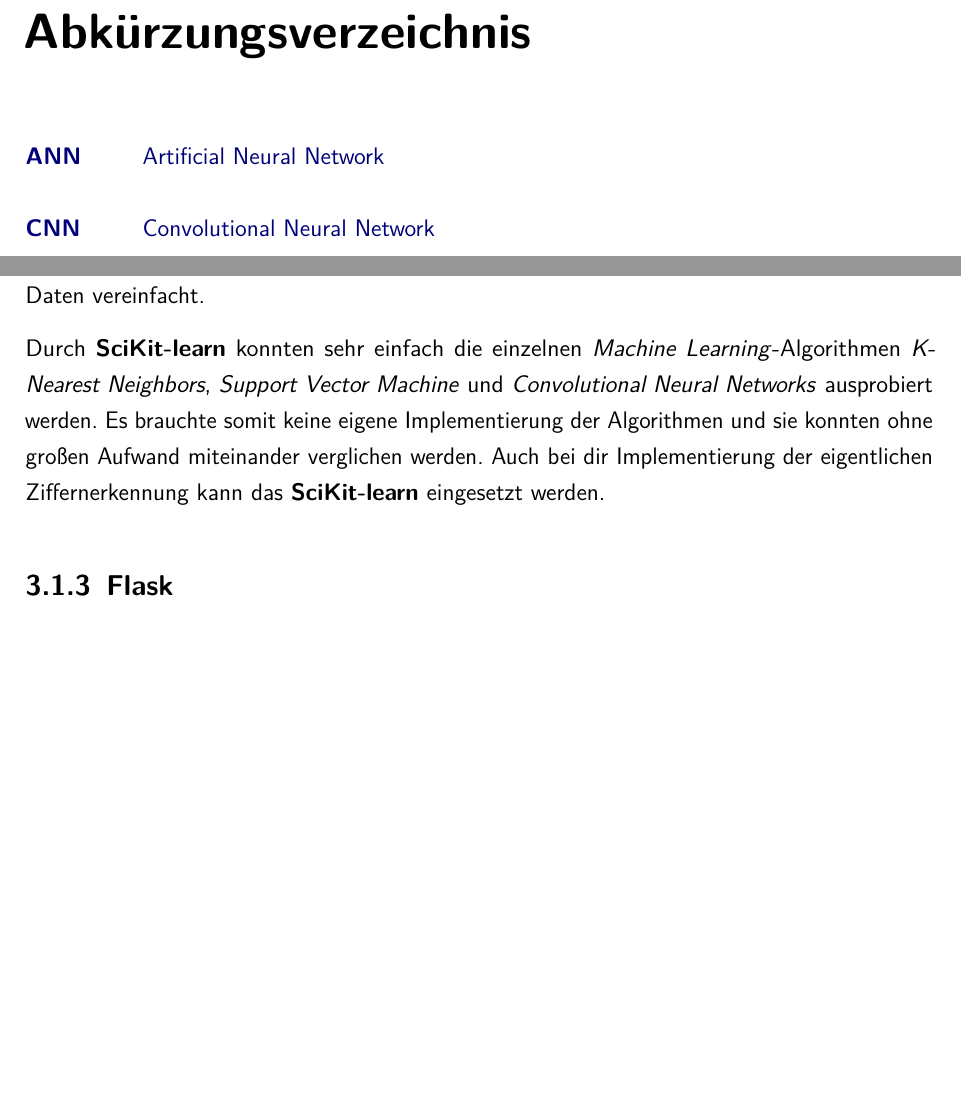
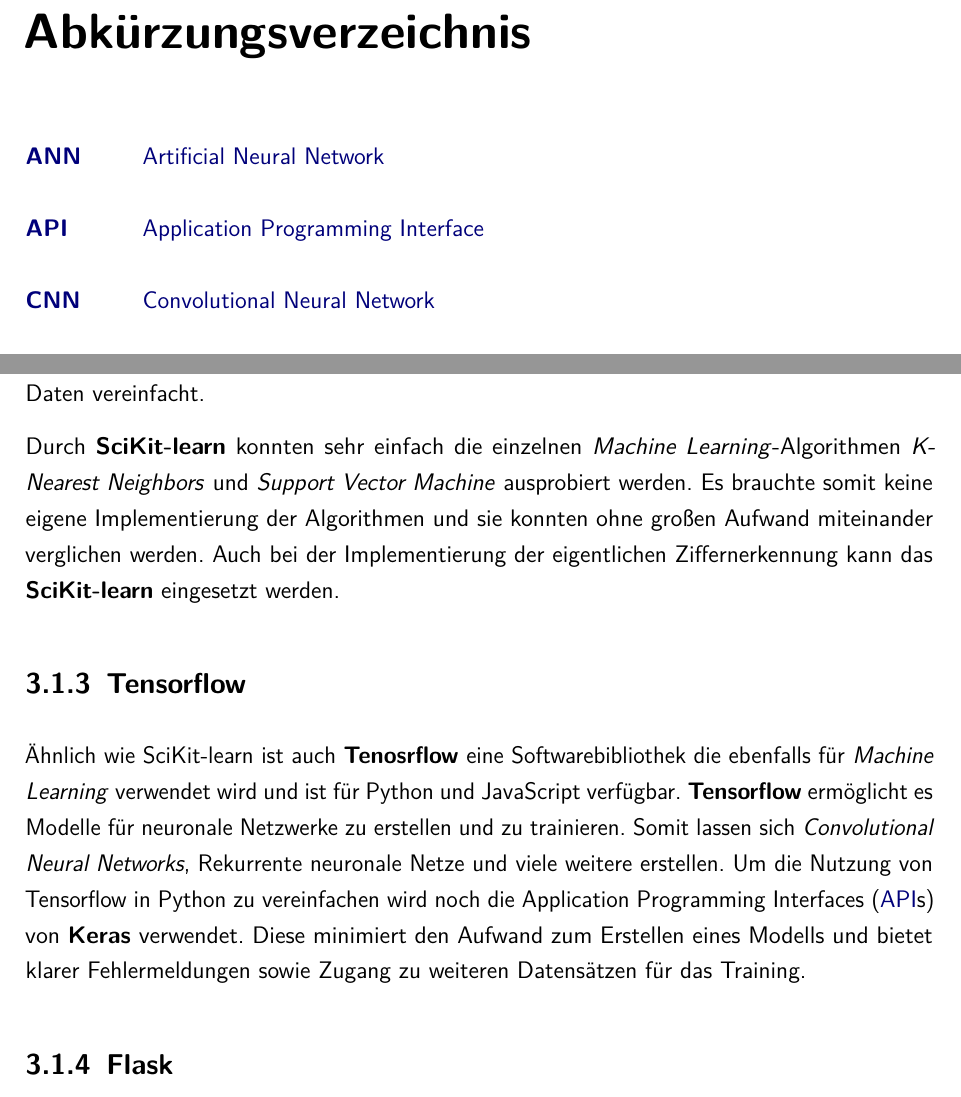
Before and after one commit to xTomsko/Kniffelverein, a LaTeX thesis (Bericht/dokumentation.tex, which reads Bericht/content/concept/01abschnitt.tex): two parts of pages 12 and 43 of 58, joined at a grey line, cut so that both start at the same text, the shorter picture padded with empty space. Compiled offline with pdfLaTeX.

Commit message:
Update 01abschnitt.tex

```diff
--- a/Bericht/content/concept/01abschnitt.tex
+++ b/Bericht/content/concept/01abschnitt.tex
@@ -29,9 +29,10 @@
 Weitere Funktionalitäten, die \textbf{SciKit-learn} für das maschinelle Lernen anbietet, sind Clustering, Cross Validation, Reduktion, Feature-Extraktion und Parameter-Tuning.
 Außerdem wird das Zusammenfassen und Darstellen der Daten vereinfacht.
 
-Durch \textbf{SciKit-learn} konnten sehr einfach die einzelnen \textit{Machine Learning}-Algorithmen \textit{K-Nearest Neighbors}, \textit{Support Vector Machine} und
-\textit{Convolutional Neural Networks} ausprobiert werden. Es brauchte somit keine eigene Implementierung der Algorithmen und sie konnten ohne großen Aufwand
-miteinander verglichen werden. Auch bei dir Implementierung der eigentlichen Ziffernerkennung kann das \textbf{SciKit-learn} eingesetzt werden.
+Durch \textbf{SciKit-learn} konnten sehr einfach die einzelnen \textit{Machine Learning}-Algorithmen \textit{K-Nearest Neighbors} und \textit{Support Vector Machine} ausprobiert werden. Es brauchte somit keine eigene Implementierung der Algorithmen und sie konnten ohne großen Aufwand miteinander verglichen werden. Auch bei der Implementierung der eigentlichen Ziffernerkennung kann das \textbf{SciKit-learn} eingesetzt werden.
+
+\subsection{Tensorflow}
+Ähnlich wie SciKit-learn ist auch \textbf{Tenosrflow} eine Softwarebibliothek die ebenfalls für \textit{Machine Learning} verwendet wird und ist für Python und JavaScript verfügbar. \textbf{Tensorflow} ermöglicht es Modelle für neuronale Netzwerke zu erstellen und zu trainieren. Somit lassen sich \textit{Convolutional Neural Networks}, Rekurrente neuronale Netze und viele weitere erstellen. Um die Nutzung von Tensorflow in Python zu vereinfachen wird noch die \acp{API} von \textbf{Keras} verwendet. Diese minimiert den Aufwand zum Erstellen eines Modells und bietet klarer Fehlermeldungen sowie Zugang zu weiteren Datensätzen für das Training.
 
 \subsection{Flask}
 \textbf{Flask} ist Webframework für \textbf{Python}, das vom österreichischen Programmierer Armin Ronacher entwickelt worden ist.
```
